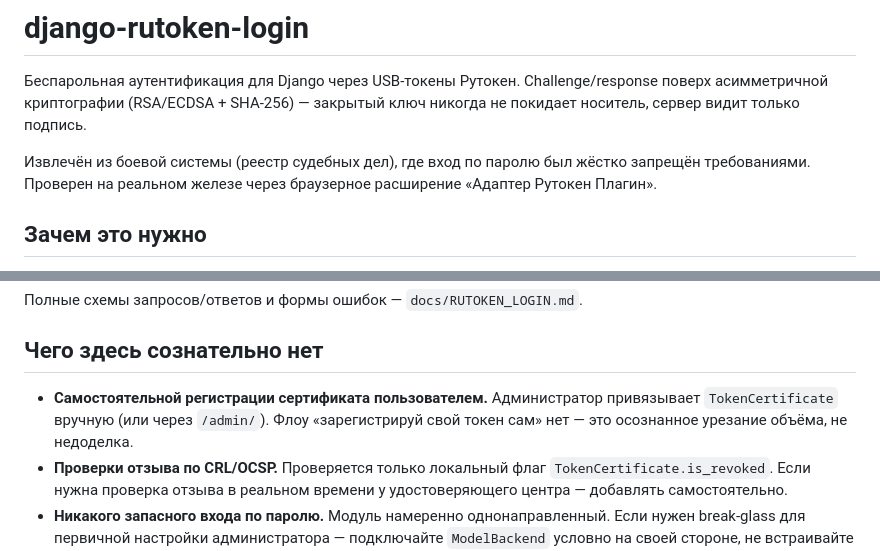
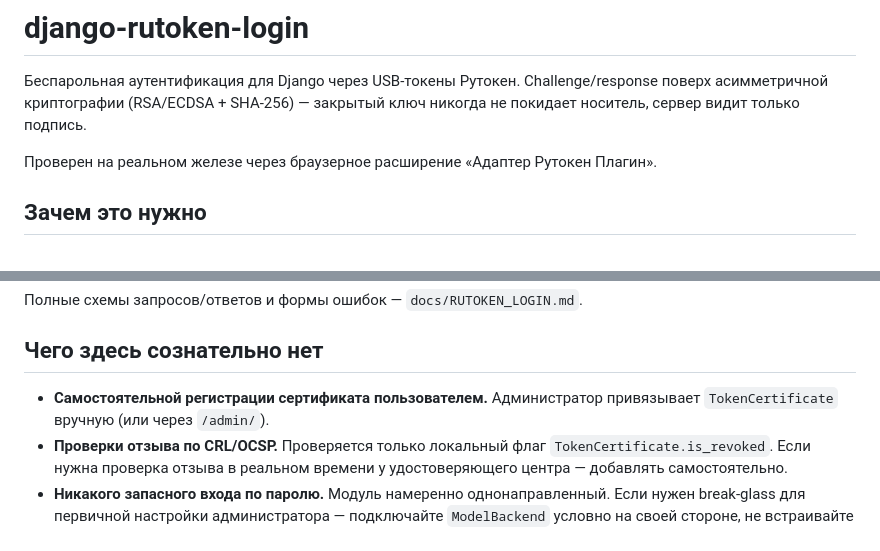
Before and after one commit to raz0rxgod/rutoken-login-form, a Markdown page: README.md, 2 parts joined by grey strips. Drawn GitHub-style.

```diff
--- a/README.md
+++ b/README.md
@@ -5,8 +5,7 @@ Challenge/response поверх асимметричной криптограф
 SHA-256) — закрытый ключ никогда не покидает носитель, сервер видит
 только подпись.
 
-Извлечён из боевой системы (реестр судебных дел), где вход по паролю
-был жёстко запрещён требованиями. Проверен на реальном железе через
+Проверен на реальном железе через
 браузерное расширение «Адаптер Рутокен Плагин».
 
 ## Зачем это нужно
@@ -127,9 +126,7 @@ TokenCertificate.objects.create(
 ## Чего здесь сознательно нет
 
 - **Самостоятельной регистрации сертификата пользователем.** Администратор
-  привязывает `TokenCertificate` вручную (или через `/admin/`). Флоу
-  «зарегистрируй свой токен сам» нет — это осознанное урезание объёма,
-  не недоделка.
+  привязывает `TokenCertificate` вручную (или через `/admin/`).
 - **Проверки отзыва по CRL/OCSP.** Проверяется только локальный флаг
   `TokenCertificate.is_revoked`. Если нужна проверка отзыва в реальном
   времени у удостоверяющего центра — добавлять самостоятельно.
```
